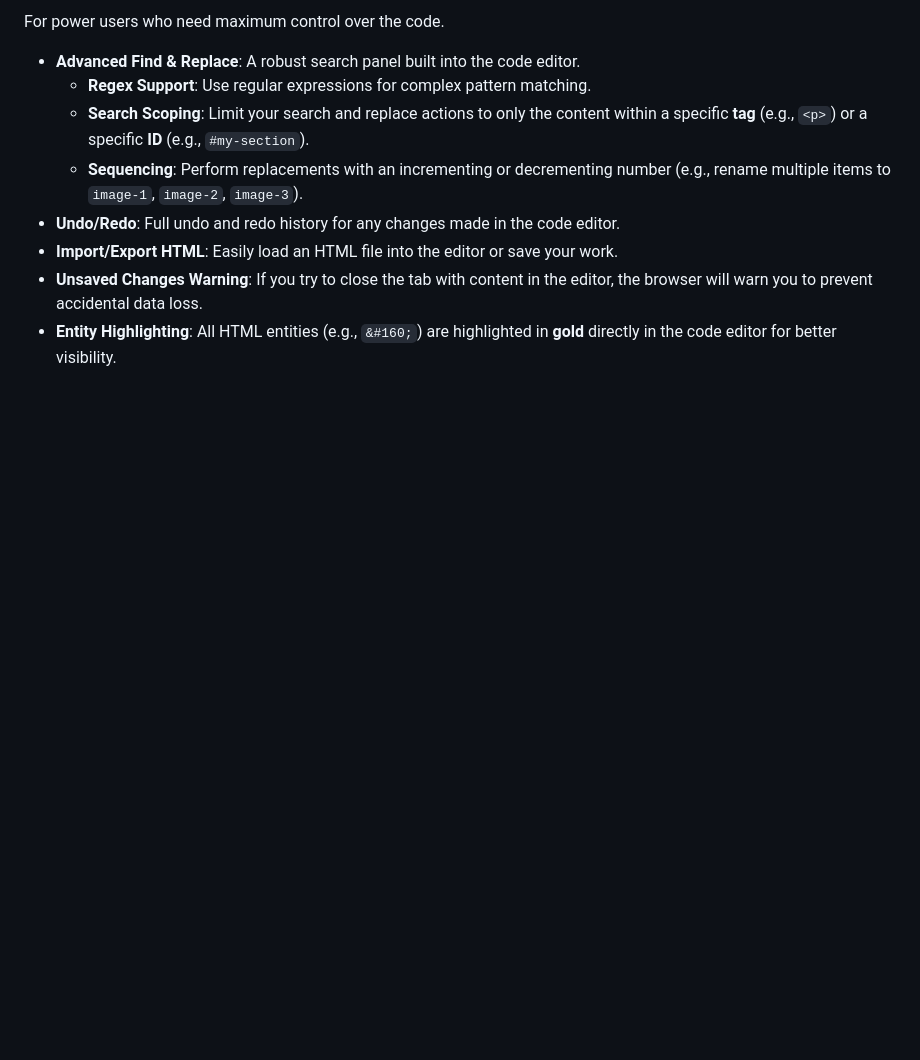
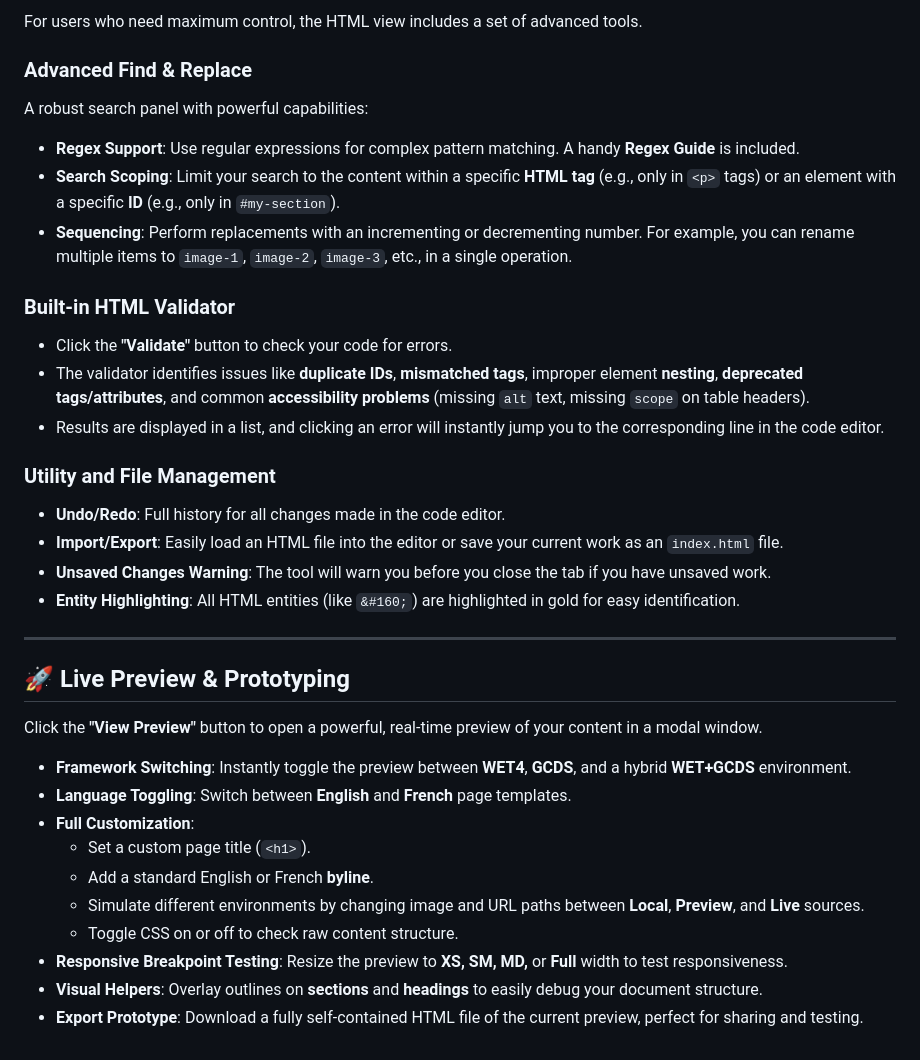
Before and after one commit to stcampbe/tbsweb-toolset, a Markdown page: rich-content-wizard/README.md, the part around one of its changes. Rendered like a GitHub page; blank space fills up the shorter version.

```diff
--- a/rich-content-wizard/README.md
+++ b/rich-content-wizard/README.md
@@ -44,11 +62,36 @@ Generate complex, structured HTML blocks with easy-to-use modals.
 
-For power users who need maximum control over the code.
+For users who need maximum control, the HTML view includes a set of advanced tools.
 
-* **Advanced Find & Replace**: A robust search panel built into the code editor.
-    * **Regex Support**: Use regular expressions for complex pattern matching.
-    * **Search Scoping**: Limit your search and replace actions to only the content within a specific **tag** (e.g., `<p>`) or a specific **ID** (e.g., `#my-section`).
-    * **Sequencing**: Perform replacements with an incrementing or decrementing number (e.g., rename multiple items to `image-1`, `image-2`, `image-3`).
-* **Undo/Redo**: Full undo and redo history for any changes made in the code editor.
-* **Import/Export HTML**: Easily load an HTML file into the editor or save your work.
-* **Unsaved Changes Warning**: If you try to close the tab with content in the editor, the browser will warn you to prevent accidental data loss.
-* **Entity Highlighting**: All HTML entities (e.g., `&#160;`) are highlighted in **<span style="color:gold;">gold</span>** directly in the code editor for better visibility.
+### Advanced Find & Replace
+A robust search panel with powerful capabilities:
+* **Regex Support**: Use regular expressions for complex pattern matching. A handy **Regex Guide** is included.
+* **Search Scoping**: Limit your search to the content within a specific **HTML tag** (e.g., only in `<p>` tags) or an element with a specific **ID** (e.g., only in `#my-section`).
+* **Sequencing**: Perform replacements with an incrementing or decrementing number. For example, you can rename multiple items to `image-1`, `image-2`, `image-3`, etc., in a single operation.
+
+### Built-in HTML Validator
+* Click the **"Validate"** button to check your code for errors.
+* The validator identifies issues like **duplicate IDs**, **mismatched tags**, improper element **nesting**, **deprecated tags/attributes**, and common **accessibility problems** (missing `alt` text, missing `scope` on table headers).
+* Results are displayed in a list, and clicking an error will instantly jump you to the corresponding line in the code editor.
+
+### Utility and File Management
+* **Undo/Redo**: Full history for all changes made in the code editor.
+* **Import/Export**: Easily load an HTML file into the editor or save your current work as an `index.html` file.
+* **Unsaved Changes Warning**: The tool will warn you before you close the tab if you have unsaved work.
+* **Entity Highlighting**: All HTML entities (like `&#160;`) are highlighted in gold for easy identification.
+
+---
+
+## 🚀 Live Preview & Prototyping
+
+Click the **"View Preview"** button to open a powerful, real-time preview of your content in a modal window.
+
+* **Framework Switching**: Instantly toggle the preview between **WET4**, **GCDS**, and a hybrid **WET+GCDS** environment.
+* **Language Toggling**: Switch between **English** and **French** page templates.
+* **Full Customization**:
+    * Set a custom page title (`<h1>`).
+    * Add a standard English or French **byline**.
+    * Simulate different environments by changing image and URL paths between **Local**, **Preview**, and **Live** sources.
+    * Toggle CSS on or off to check raw content structure.
+* **Responsive Breakpoint Testing**: Resize the preview to **XS, SM, MD,** or **Full** width to test responsiveness.
+* **Visual Helpers**: Overlay outlines on **sections** and **headings** to easily debug your document structure.
+* **Export Prototype**: Download a fully self-contained HTML file of the current preview, perfect for sharing and testing.
```
Also changed, not shown: other parts of rich-content-wizard/README.md (+41 -23 lines).
